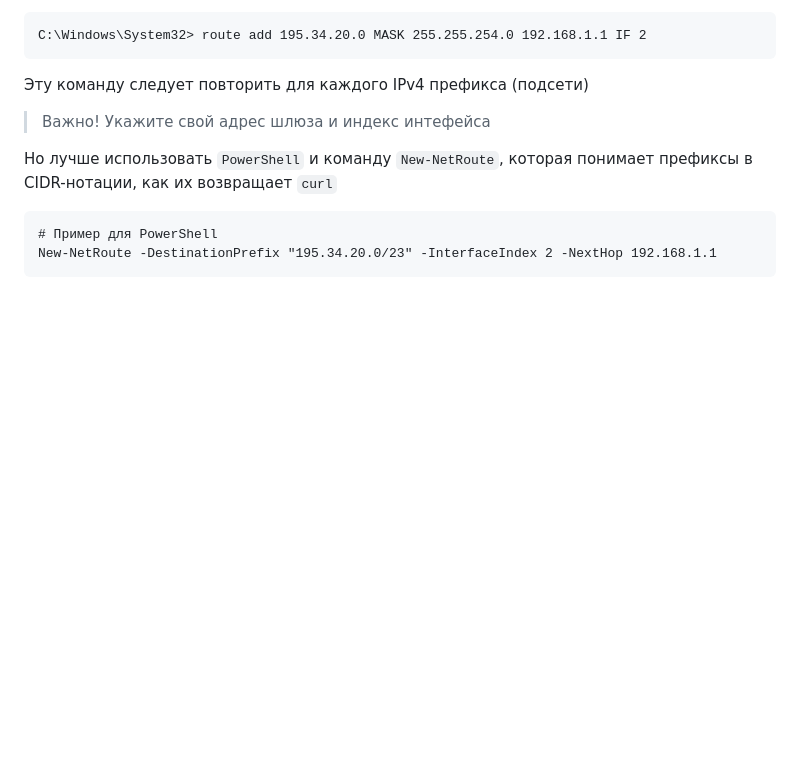
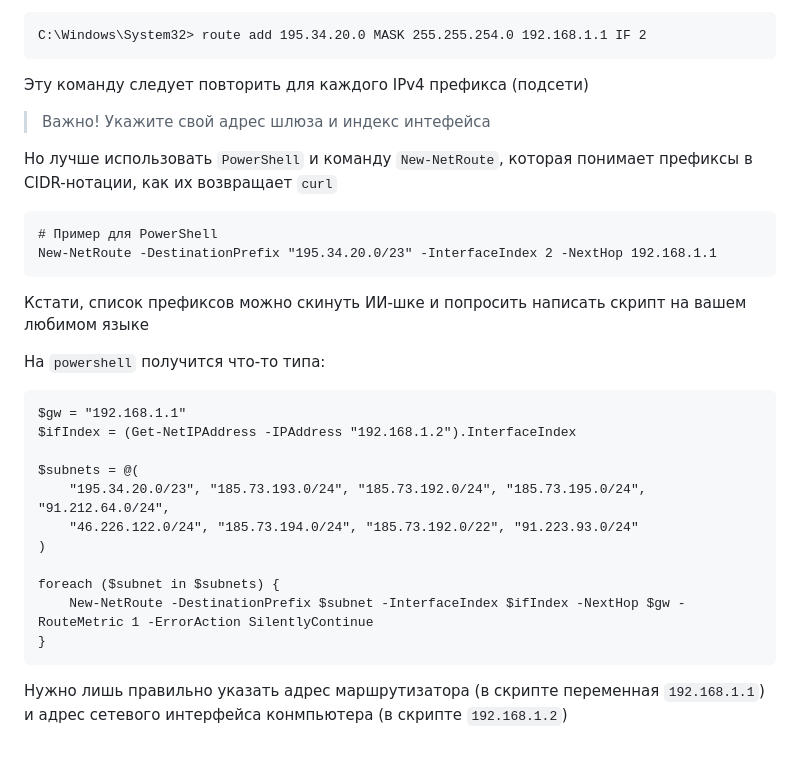
Before and after one commit to dmitrykolchev/architecture, a Markdown page: docs/network/get_allprefixes_of_as.md, the part around the change. Drawn GitHub-style; blank space fills up the shorter version.

````diff
--- a/docs/network/get_allprefixes_of_as.md
+++ b/docs/network/get_allprefixes_of_as.md
@@ -117,3 +117,23 @@ C:\Windows\System32> route add 195.34.20.0 MASK 255.255.254.0 192.168.1.1 IF 2
 # Пример для PowerShell
 New-NetRoute -DestinationPrefix "195.34.20.0/23" -InterfaceIndex 2 -NextHop 192.168.1.1
 ```
+
+Кстати, список префиксов можно скинуть ИИ-шке и попросить написать скрипт на вашем любимом языке
+
+На `powershell` получится что-то типа:
+
+```
+$gw = "192.168.1.1"
+$ifIndex = (Get-NetIPAddress -IPAddress "192.168.1.2").InterfaceIndex
+
+$subnets = @(
+    "195.34.20.0/23", "185.73.193.0/24", "185.73.192.0/24", "185.73.195.0/24", "91.212.64.0/24",
+    "46.226.122.0/24", "185.73.194.0/24", "185.73.192.0/22", "91.223.93.0/24"
+)
+
+foreach ($subnet in $subnets) {
+    New-NetRoute -DestinationPrefix $subnet -InterfaceIndex $ifIndex -NextHop $gw -RouteMetric 1 -ErrorAction SilentlyContinue
+}
+```
+
+Нужно лишь правильно указать адрес маршрутизатора (в скрипте переменная `192.168.1.1`) и адрес сетевого интерфейса конмпьютера (в скрипте `192.168.1.2`)
````
